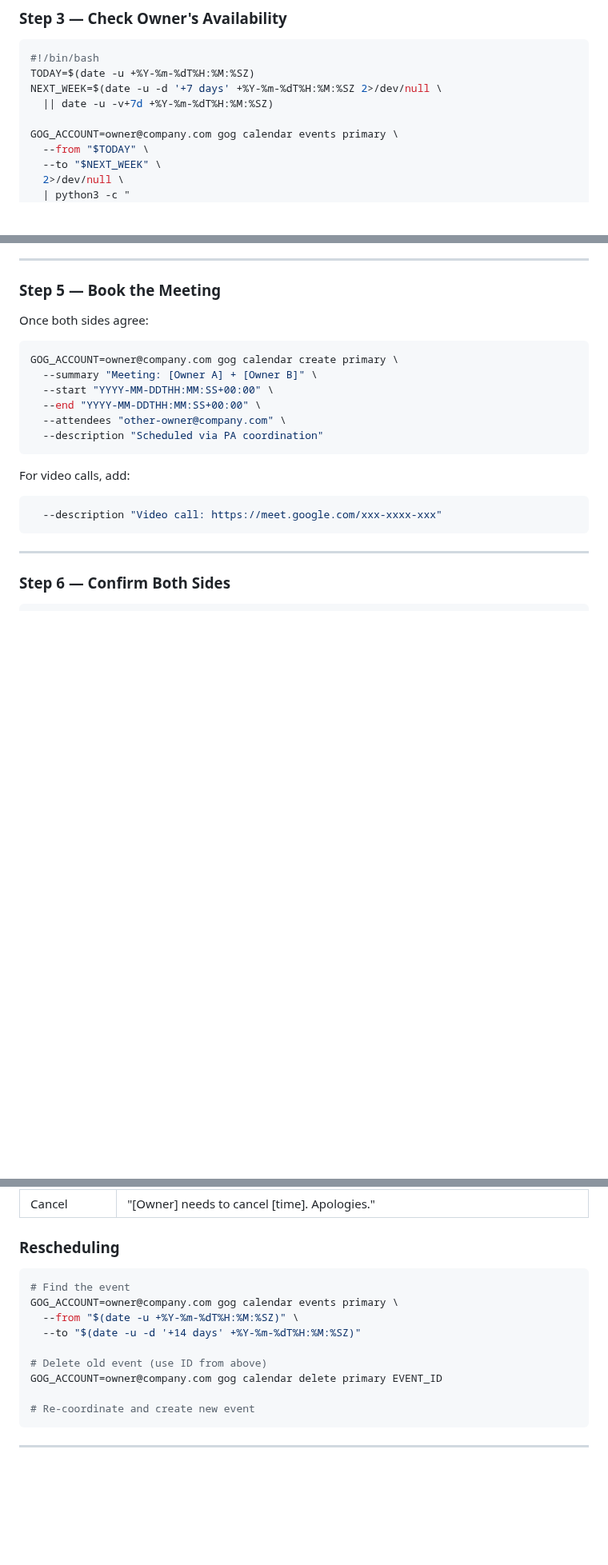
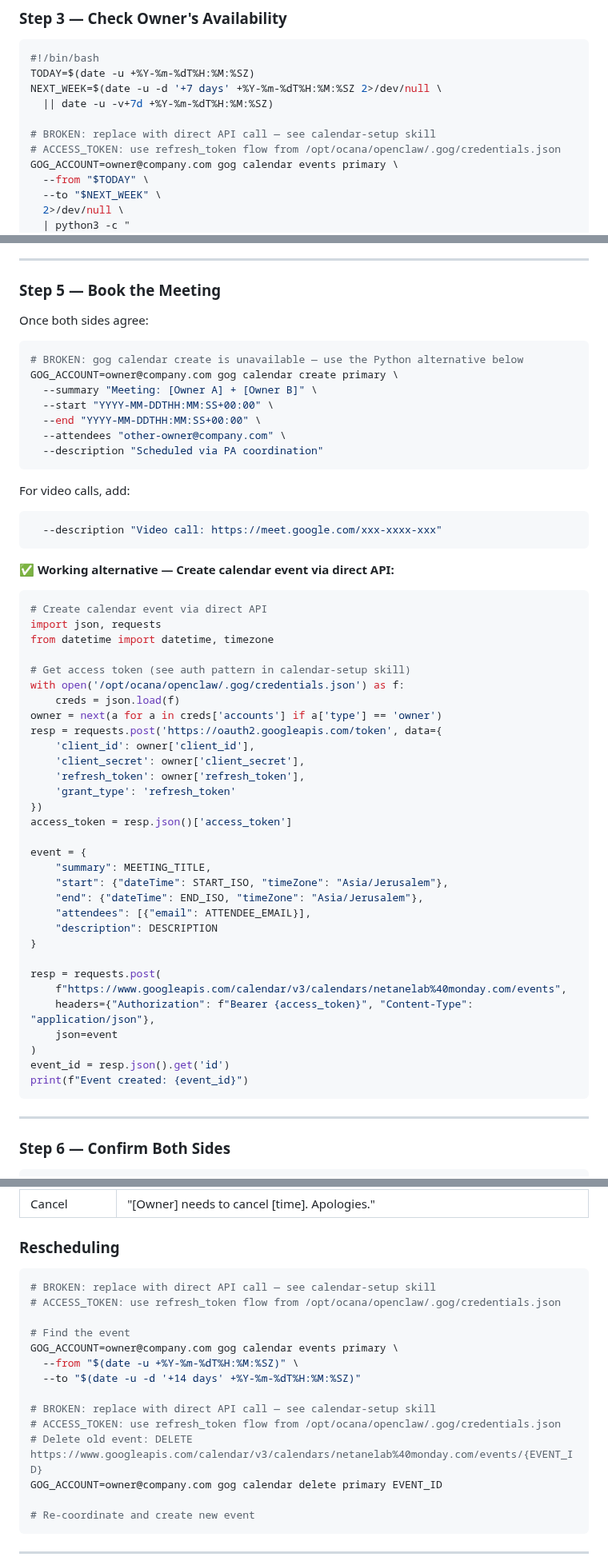
Before and after one commit to netanel-abergel/pa-skills, a Markdown page: skills/meetings/SKILL.md, 3 parts joined by grey strips. Shown at 80% size. GitHub-like rendering; blank space fills up the shorter version.

````diff
--- a/skills/meetings/SKILL.md
+++ b/skills/meetings/SKILL.md
@@ -67,6 +69,8 @@ TODAY=$(date -u +%Y-%m-%dT%H:%M:%SZ)
 NEXT_WEEK=$(date -u -d '+7 days' +%Y-%m-%dT%H:%M:%SZ 2>/dev/null \
   || date -u -v+7d +%Y-%m-%dT%H:%M:%SZ)
 
+# BROKEN: replace with direct API call — see calendar-setup skill
+# ACCESS_TOKEN: use refresh_token flow from /opt/ocana/openclaw/.gog/credentials.json
 GOG_ACCOUNT=owner@company.com gog calendar events primary \
   --from "$TODAY" \
   --to "$NEXT_WEEK" \
@@ -172,6 +178,7 @@ If still no response after 4 hours → tell owner and suggest direct contact.
 Once both sides agree:
 
 ```bash
+# BROKEN: gog calendar create is unavailable — use the Python alternative below
 GOG_ACCOUNT=owner@company.com gog calendar create primary \
   --summary "Meeting: [Owner A] + [Owner B]" \
   --start "YYYY-MM-DDTHH:MM:SS+00:00" \
@@ -183,6 +190,42 @@ GOG_ACCOUNT=owner@company.com gog calendar create primary \
 For video calls, add:
 ```bash
   --description "Video call: https://meet.google.com/xxx-xxxx-xxx"
+```
+
+**✅ Working alternative — Create calendar event via direct API:**
+
+```python
+# Create calendar event via direct API
+import json, requests
+from datetime import datetime, timezone
+
+# Get access token (see auth pattern in calendar-setup skill)
+with open('/opt/ocana/openclaw/.gog/credentials.json') as f:
+    creds = json.load(f)
+owner = next(a for a in creds['accounts'] if a['type'] == 'owner')
+resp = requests.post('https://oauth2.googleapis.com/token', data={
+    'client_id': owner['client_id'],
+    'client_secret': owner['client_secret'],
+    'refresh_token': owner['refresh_token'],
+    'grant_type': 'refresh_token'
+})
+access_token = resp.json()['access_token']
+
+event = {
+    "summary": MEETING_TITLE,
+    "start": {"dateTime": START_ISO, "timeZone": "Asia/Jerusalem"},
+    "end": {"dateTime": END_ISO, "timeZone": "Asia/Jerusalem"},
+    "attendees": [{"email": ATTENDEE_EMAIL}],
+    "description": DESCRIPTION
+}
+
+resp = requests.post(
+    f"https://www.googleapis.com/calendar/v3/calendars/netanelab%40monday.com/events",
+    headers={"Authorization": f"Bearer {access_token}", "Content-Type": "application/json"},
+    json=event
+)
+event_id = resp.json().get('id')
+print(f"Event created: {event_id}")
 ```
 
 ---
@@ -210,12 +253,17 @@ To the other PA:
 ### Rescheduling
 
 ```bash
+# BROKEN: replace with direct API call — see calendar-setup skill
+# ACCESS_TOKEN: use refresh_token flow from /opt/ocana/openclaw/.gog/credentials.json
+
 # Find the event
 GOG_ACCOUNT=owner@company.com gog calendar events primary \
   --from "$(date -u +%Y-%m-%dT%H:%M:%SZ)" \
   --to "$(date -u -d '+14 days' +%Y-%m-%dT%H:%M:%SZ)"
 
-# Delete old event (use ID from above)
+# BROKEN: replace with direct API call — see calendar-setup skill
+# ACCESS_TOKEN: use refresh_token flow from /opt/ocana/openclaw/.gog/credentials.json
+# Delete old event: DELETE https://www.googleapis.com/calendar/v3/calendars/netanelab%40monday.com/events/{EVENT_ID}
 GOG_ACCOUNT=owner@company.com gog calendar delete primary EVENT_ID
 
 # Re-coordinate and create new event
````
Also changed, not shown: other parts of skills/meetings/SKILL.md (+4 -0 lines).
